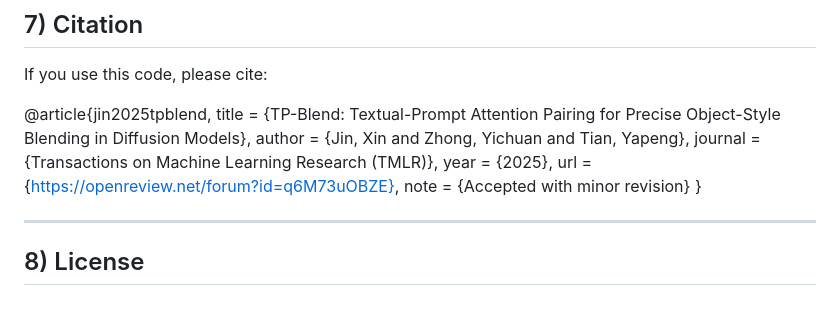
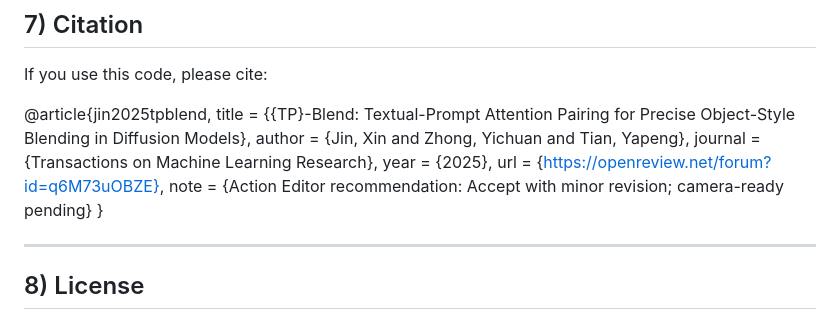
Before and after one commit to felixxinjin1/TP-Blend, a Markdown page: README.md, the part around the change. GitHub-like rendering.

```diff
--- a/README.md
+++ b/README.md
@@ -232,12 +232,12 @@ config.json                    # Runtime configuration (comments supported)
 If you use this code, please cite:
 
 @article{jin2025tpblend,
-  title        = {TP-Blend: Textual-Prompt Attention Pairing for Precise Object-Style Blending in Diffusion Models},
-  author       = {Jin, Xin and Zhong, Yichuan and Tian, Yapeng},
-  journal      = {Transactions on Machine Learning Research (TMLR)},
-  year         = {2025},
-  url          = {https://openreview.net/forum?id=q6M73uOBZE},
-  note         = {Accepted with minor revision}
+  title   = {{TP}-Blend: Textual-Prompt Attention Pairing for Precise Object-Style Blending in Diffusion Models},
+  author  = {Jin, Xin and Zhong, Yichuan and Tian, Yapeng},
+  journal = {Transactions on Machine Learning Research},
+  year    = {2025},
+  url     = {https://openreview.net/forum?id=q6M73uOBZE},
+  note    = {Action Editor recommendation: Accept with minor revision; camera-ready pending}
 }
 
 ---
```
